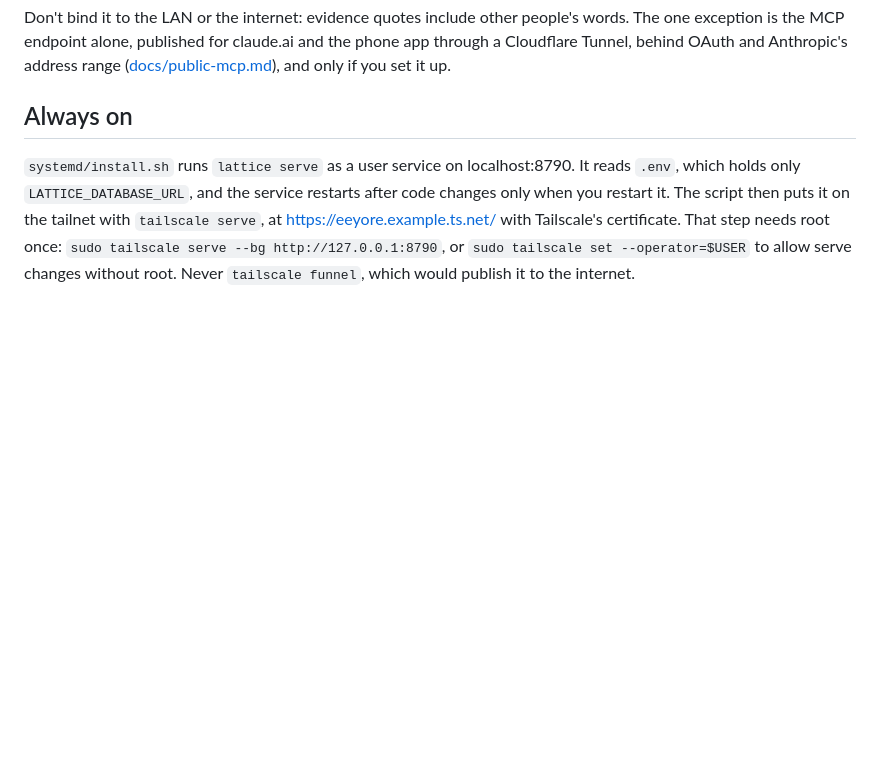
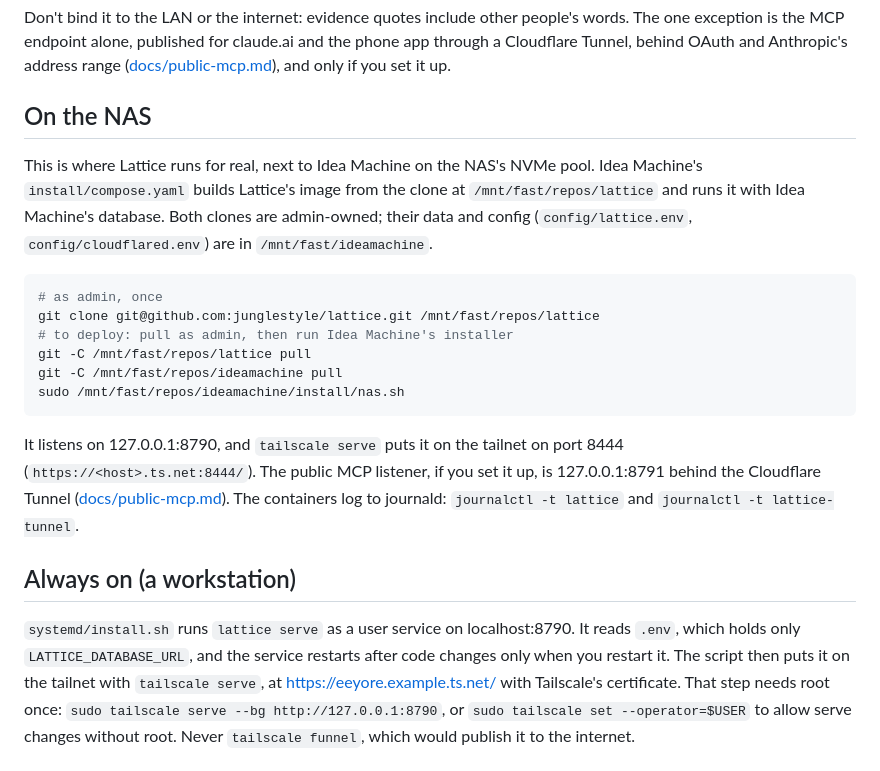
Before and after one commit to junglestyle/lattice, a Markdown page: README.md, the part around the change. GitHub-like rendering; blank space fills up the shorter version.

Commit message:
Docs: Lattice runs from /mnt/fast on the NAS, deploys via sudo install/nas.sh, logs to journald
Co-Authored-By: Claude Opus 5.5 <noreply@anthropic.com>

````diff
--- a/README.md
+++ b/README.md
@@ -108,7 +108,28 @@ Don't bind it to the LAN or the internet: evidence quotes include other people's
 MCP endpoint alone, published for claude.ai and the phone app through a Cloudflare Tunnel, behind OAuth and
 Anthropic's address range ([docs/public-mcp.md](docs/public-mcp.md)), and only if you set it up.
 
-## Always on
+## On the NAS
+
+This is where Lattice runs for real, next to Idea Machine on the NAS's NVMe pool. Idea Machine's
+`install/compose.yaml` builds Lattice's image from the clone at `/mnt/fast/repos/lattice` and runs it with
+Idea Machine's database. Both clones are admin-owned; their data and config (`config/lattice.env`,
+`config/cloudflared.env`) are in `/mnt/fast/ideamachine`.
+
+```sh
+# as admin, once
+git clone git@github.com:junglestyle/lattice.git /mnt/fast/repos/lattice
+# to deploy: pull as admin, then run Idea Machine's installer
+git -C /mnt/fast/repos/lattice pull
+git -C /mnt/fast/repos/ideamachine pull
+sudo /mnt/fast/repos/ideamachine/install/nas.sh
+```
+
+It listens on 127.0.0.1:8790, and `tailscale serve` puts it on the tailnet on port 8444
+(`https://<host>.ts.net:8444/`). The public MCP listener, if you set it up, is 127.0.0.1:8791 behind the
+Cloudflare Tunnel ([docs/public-mcp.md](docs/public-mcp.md)). The containers log to journald:
+`journalctl -t lattice` and `journalctl -t lattice-tunnel`.
+
+## Always on (a workstation)
 
 `systemd/install.sh` runs `lattice serve` as a user service on localhost:8790. It reads `.env`, which holds only
 `LATTICE_DATABASE_URL`, and the service restarts after code changes only when you restart it. The script then puts
````
Also changed, not shown: docs/public-mcp.md (+11 -9 lines).
